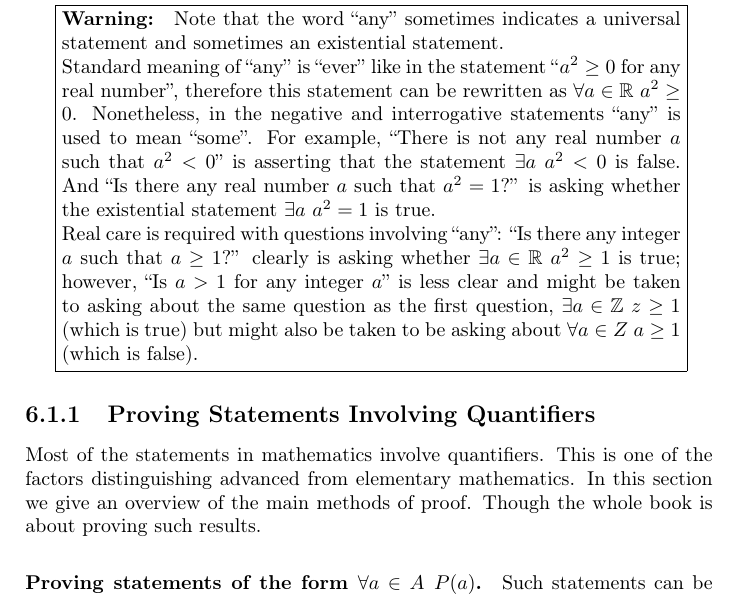
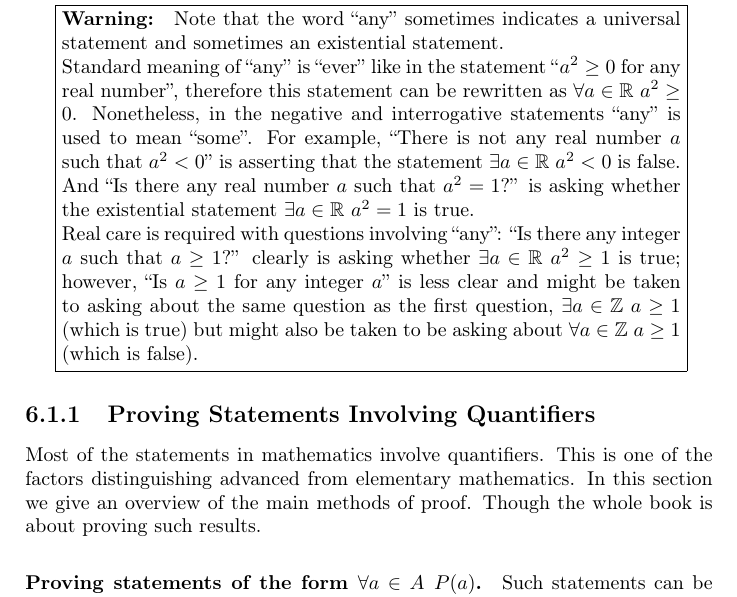
Before and after one commit to alexanderknop/I2DM, a LaTeX thesis (main.tex, which reads parts/part_1/chapter_6_functions.tex): part of page 42 of 55, cut so that both start at the same text. Compiled offline with pdfLaTeX.

Commit message:
Issue 41

```diff
--- a/parts/part_1/chapter_6_functions.tex
+++ b/parts/part_1/chapter_6_functions.tex
@@ -52,16 +52,16 @@ equation $x^2 - 1 = 0$.
   $\forall a \in \R \ a^2 \ge 0$. Nonetheless, in the negative and interrogative
   statements ``any'' is used to mean ``some''. For example, ``There is not any
   real number $a$ such that $a^2 < 0$'' is asserting that the statement
-  $\exists a \ a^2 < 0$ is false. And ``Is there any real number $a$ such that
-  $a^2 = 1$?'' is asking whether the existential statement $\exists a \ a^2 =
-  1$ is true.
+  $\exists a \in \R \ a^2 < 0$ is false. And ``Is there any real number $a$ such
+  that $a^2 = 1$?'' is asking whether the existential statement
+  $\exists a \in \R \ a^2 = 1$ is true.
 
   Real care is required with questions involving ``any'': ``Is there any
   integer $a$ such that $a \ge 1$?'' clearly is asking whether $\exists a \in
-  \R \ a^2 \ge 1$ is true; however, ``Is $a > 1$ for any integer $a$'' is less
+  \R \ a^2 \ge 1$ is true; however, ``Is $a \ge 1$ for any integer $a$'' is less
   clear and might be taken to asking about the same question as the first
-  question, $\exists a \in \Z \ z \ge 1$ (which is true) but might also be
-  taken to be asking about $\forall a \in Z \ a \ge 1$ (which is false).
+  question, $\exists a \in \Z \ a \ge 1$ (which is true) but might also be
+  taken to be asking about $\forall a \in \Z \ a \ge 1$ (which is false).
 \end{warning}
 
 \subsection{Proving Statements Involving Quantifiers}
```
